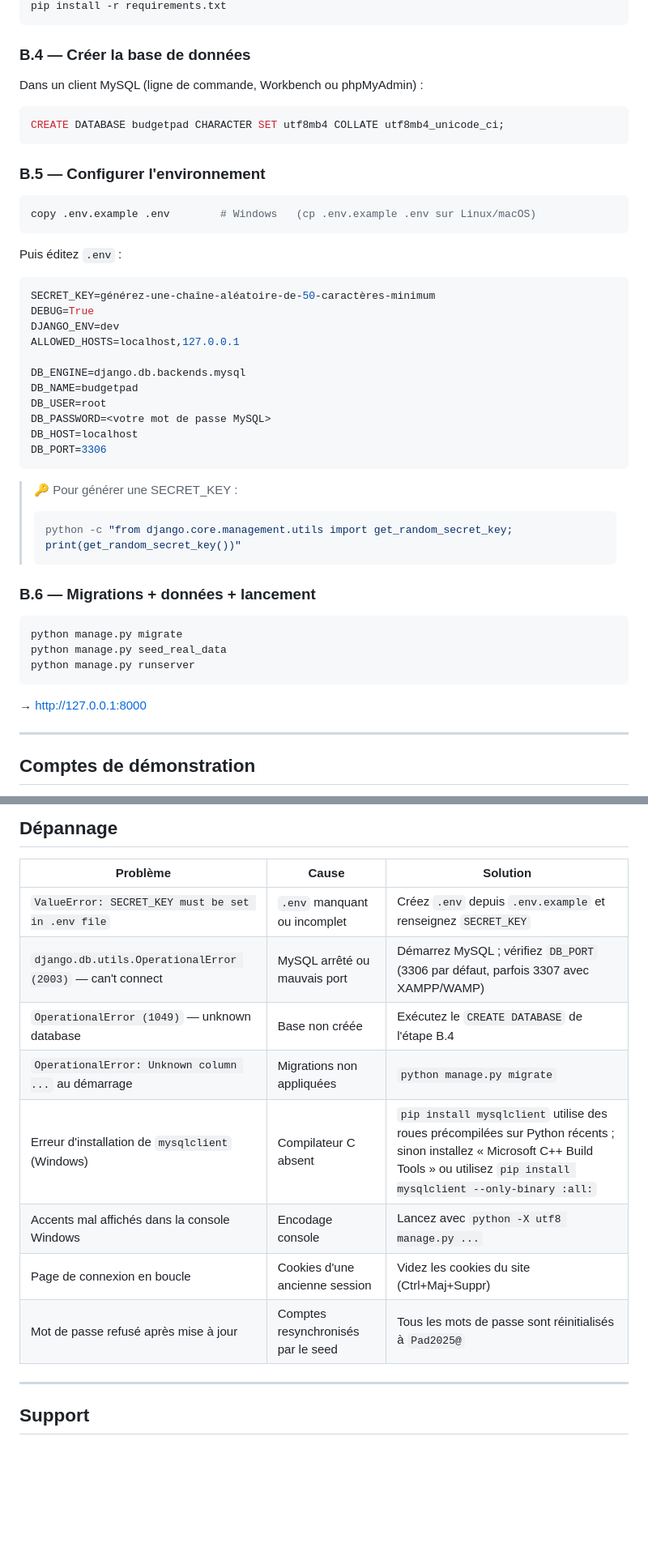
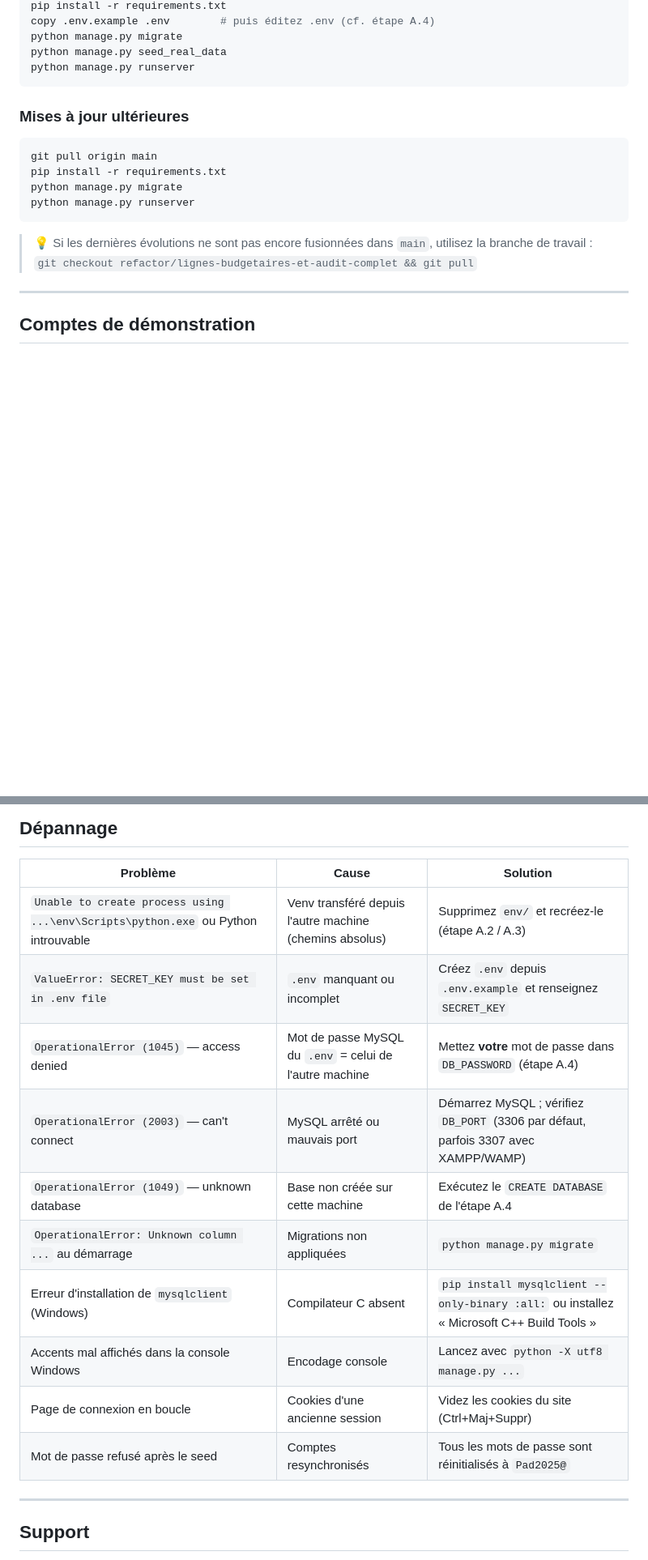
Before and after one commit to dylan-caprel/BudgetPad, a Markdown page: docs/GUIDE_INSTALLATION.md, 2 parts joined by grey strips. Shown at 81% size. Drawn GitHub-style; blank space fills up the shorter version.

````diff
--- a/docs/GUIDE_INSTALLATION.md
+++ b/docs/GUIDE_INSTALLATION.md
@@ -154,50 +164,22 @@ env\Scripts\activate          # Windows
 pip install -r requirements.txt
-```
-
-### B.4 — Créer la base de données
-
-Dans un client MySQL (ligne de commande, Workbench ou phpMyAdmin) :
-
-```sql
-CREATE DATABASE budgetpad CHARACTER SET utf8mb4 COLLATE utf8mb4_unicode_ci;
-```
-
-### B.5 — Configurer l'environnement
-
-```bash
-copy .env.example .env        # Windows   (cp .env.example .env sur Linux/macOS)
-```
-
-Puis éditez `.env` :
-
-```ini
-SECRET_KEY=générez-une-chaîne-aléatoire-de-50-caractères-minimum
-DEBUG=True
-DJANGO_ENV=dev
-ALLOWED_HOSTS=localhost,127.0.0.1
-
-DB_ENGINE=django.db.backends.mysql
-DB_NAME=budgetpad
-DB_USER=root
-DB_PASSWORD=<votre mot de passe MySQL>
-DB_HOST=localhost
-DB_PORT=3306
-```
-
-> 🔑 Pour générer une SECRET_KEY :
-> ```bash
-> python -c "from django.core.management.utils import get_random_secret_key; print(get_random_secret_key())"
-> ```
-
-### B.6 — Migrations + données + lancement
-
-```bash
+copy .env.example .env        # puis éditez .env (cf. étape A.4)
 python manage.py migrate
 python manage.py seed_real_data
 python manage.py runserver
 ```
 
-→ http://127.0.0.1:8000
+### Mises à jour ultérieures
+
+```powershell
+git pull origin main
+pip install -r requirements.txt
+python manage.py migrate
+python manage.py runserver
+```
+
+> 💡 Si les dernières évolutions ne sont pas encore fusionnées dans `main`,
+> utilisez la branche de travail :
+> `git checkout refactor/lignes-budgetaires-et-audit-complet && git pull`
 
 ---
 
@@ -235,14 +217,16 @@ Créés automatiquement par `seed_real_data` — mot de passe unique : **`Pad202
 
 | Problème | Cause | Solution |
 |---|---|---|
+| `Unable to create process using ...\env\Scripts\python.exe` ou Python introuvable | Venv transféré depuis l'autre machine (chemins absolus) | Supprimez `env/` et recréez-le (étape A.2 / A.3) |
 | `ValueError: SECRET_KEY must be set in .env file` | `.env` manquant ou incomplet | Créez `.env` depuis `.env.example` et renseignez `SECRET_KEY` |
-| `django.db.utils.OperationalError (2003)` — can't connect | MySQL arrêté ou mauvais port | Démarrez MySQL ; vérifiez `DB_PORT` (3306 par défaut, parfois 3307 avec XAMPP/WAMP) |
-| `OperationalError (1049)` — unknown database | Base non créée | Exécutez le `CREATE DATABASE` de l'étape B.4 |
+| `OperationalError (1045)` — access denied | Mot de passe MySQL du `.env` = celui de l'autre machine | Mettez **votre** mot de passe dans `DB_PASSWORD` (étape A.4) |
+| `OperationalError (2003)` — can't connect | MySQL arrêté ou mauvais port | Démarrez MySQL ; vérifiez `DB_PORT` (3306 par défaut, parfois 3307 avec XAMPP/WAMP) |
+| `OperationalError (1049)` — unknown database | Base non créée sur cette machine | Exécutez le `CREATE DATABASE` de l'étape A.4 |
 | `OperationalError: Unknown column ...` au démarrage | Migrations non appliquées | `python manage.py migrate` |
-| Erreur d'installation de `mysqlclient` (Windows) | Compilateur C absent | `pip install mysqlclient` utilise des roues précompilées sur Python récents ; sinon installez « Microsoft C++ Build Tools » ou utilisez `pip install mysqlclient --only-binary :all:` |
+| Erreur d'installation de `mysqlclient` (Windows) | Compilateur C absent | `pip install mysqlclient --only-binary :all:` ou installez « Microsoft C++ Build Tools » |
 | Accents mal affichés dans la console Windows | Encodage console | Lancez avec `python -X utf8 manage.py ...` |
 | Page de connexion en boucle | Cookies d'une ancienne session | Videz les cookies du site (Ctrl+Maj+Suppr) |
-| Mot de passe refusé après mise à jour | Comptes resynchronisés par le seed | Tous les mots de passe sont réinitialisés à `Pad2025@` |
+| Mot de passe refusé après le seed | Comptes resynchronisés | Tous les mots de passe sont réinitialisés à `Pad2025@` |
 
 ---
 
````
Also changed, not shown: other parts of docs/GUIDE_INSTALLATION.md (+76 -66 lines).
